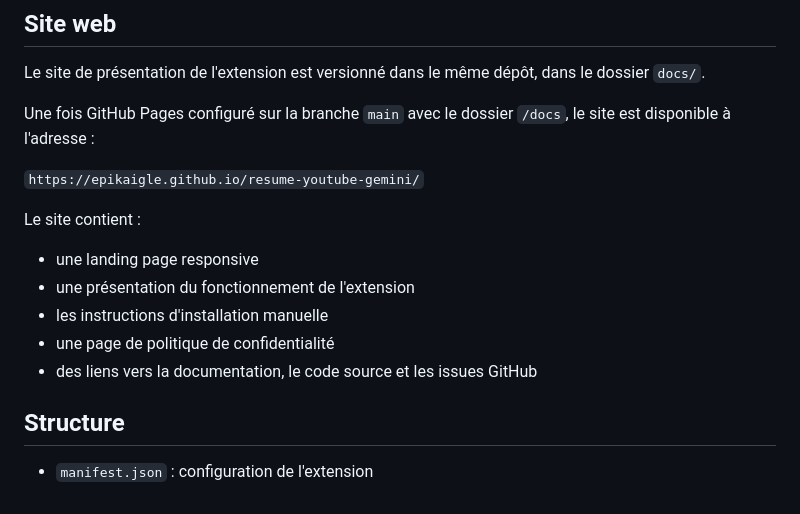
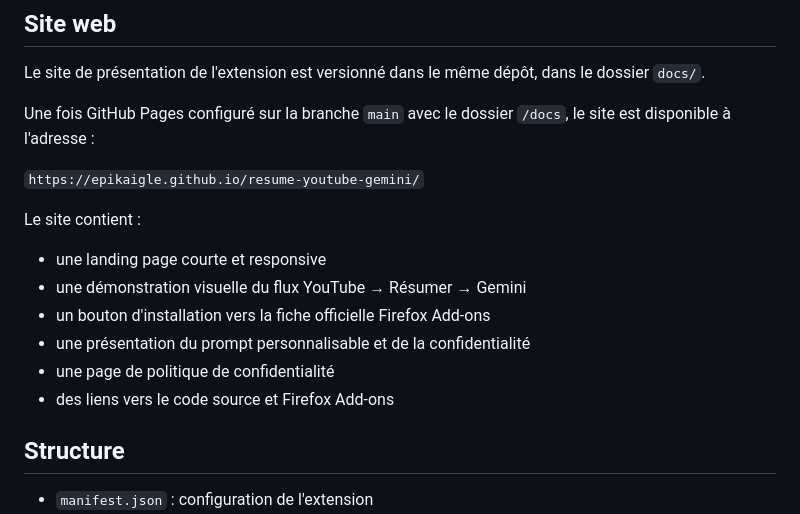
Before and after one commit to Epikaigle/gemini-youtube-summarizer, a Markdown page: README.md, the part around the change. Drawn GitHub-style.

Commit message:
docs: align README with compact landing page

```diff
--- a/README.md
+++ b/README.md
@@ -24,11 +24,12 @@ Une fois GitHub Pages configuré sur la branche `main` avec le dossier `/docs`,
 `https://epikaigle.github.io/resume-youtube-gemini/`
 
 Le site contient :
-- une landing page responsive
-- une présentation du fonctionnement de l'extension
-- les instructions d'installation manuelle
+- une landing page courte et responsive
+- une démonstration visuelle du flux YouTube → Résumer → Gemini
+- un bouton d'installation vers la fiche officielle Firefox Add-ons
+- une présentation du prompt personnalisable et de la confidentialité
 - une page de politique de confidentialité
-- des liens vers la documentation, le code source et les issues GitHub
+- des liens vers le code source et Firefox Add-ons
 
 ## Structure
 
```
